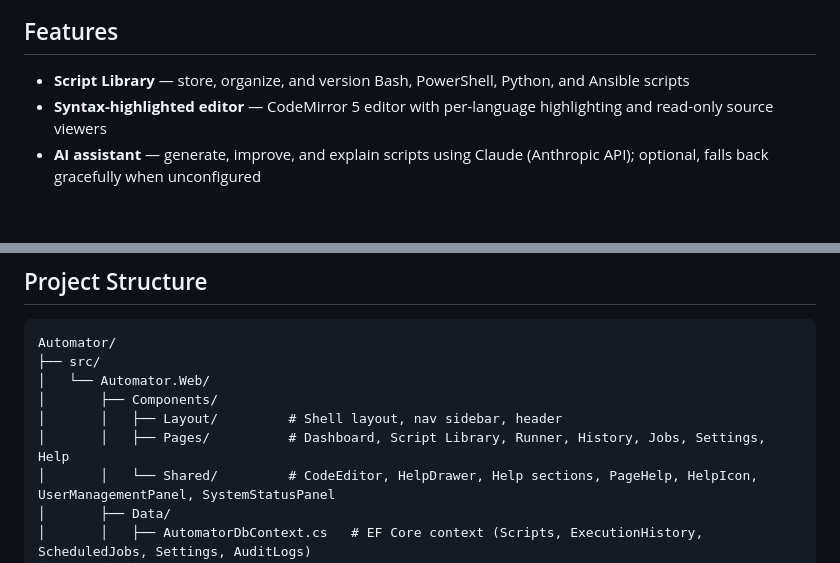
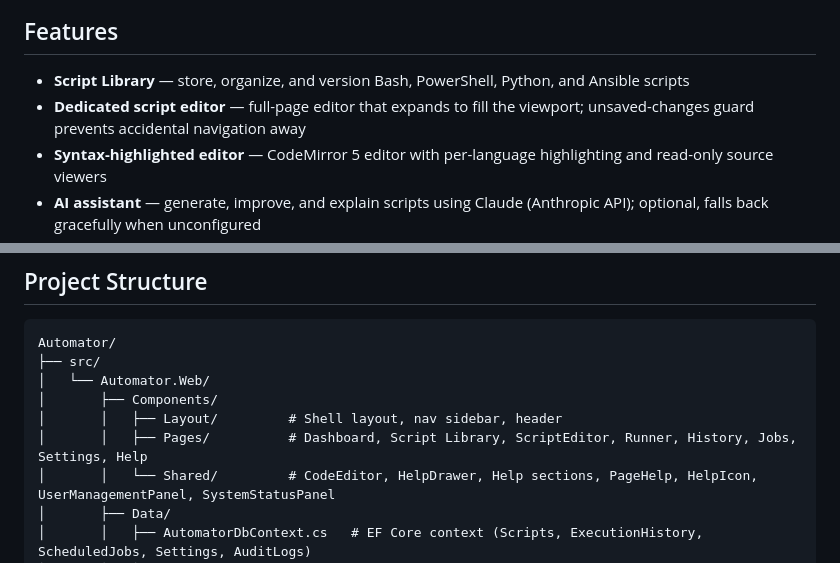
Before and after one commit to jhuebel/Automator, a Markdown page: README.md, 2 parts joined by grey strips. Rendered like a GitHub page; blank space fills up the shorter version.

Commit message:
Update README for v1.1.4
Co-Authored-By: Claude Sonnet 4.6 <noreply@anthropic.com>

```diff
--- a/README.md
+++ b/README.md
@@ -5,6 +5,7 @@ A cross-platform web application for managing and automating IaaS scripts. Built
 ## Features
 
 - **Script Library** — store, organize, and version Bash, PowerShell, Python, and Ansible scripts
+- **Dedicated script editor** — full-page editor that expands to fill the viewport; unsaved-changes guard prevents accidental navigation away
 - **Syntax-highlighted editor** — CodeMirror 5 editor with per-language highlighting and read-only source viewers
 - **AI assistant** — generate, improve, and explain scripts using Claude (Anthropic API); optional, falls back gracefully when unconfigured
 - **Live Script Runner** — execute scripts and stream output in real time with cancel support
@@ -107,7 +108,7 @@ Automator/
 │   └── Automator.Web/
 │       ├── Components/
 │       │   ├── Layout/         # Shell layout, nav sidebar, header
-│       │   ├── Pages/          # Dashboard, Script Library, Runner, History, Jobs, Settings, Help
+│       │   ├── Pages/          # Dashboard, Script Library, ScriptEditor, Runner, History, Jobs, Settings, Help
 │       │   └── Shared/         # CodeEditor, HelpDrawer, Help sections, PageHelp, HelpIcon, UserManagementPanel, SystemStatusPanel
 │       ├── Data/
 │       │   ├── AutomatorDbContext.cs   # EF Core context (Scripts, ExecutionHistory, ScheduledJobs, Settings, AuditLogs)
```
Also changed, not shown: other parts of README.md (+1 -1 lines).
